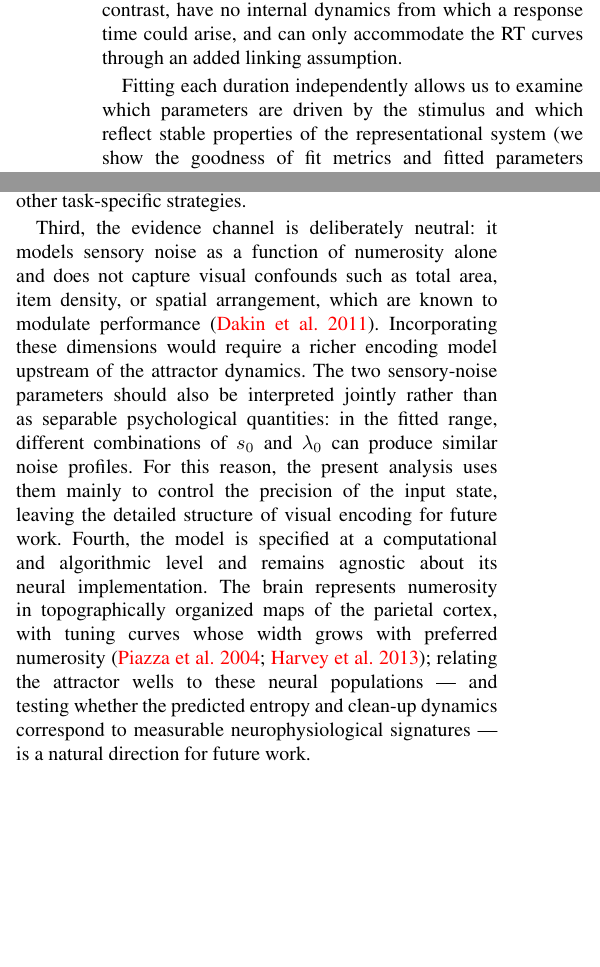
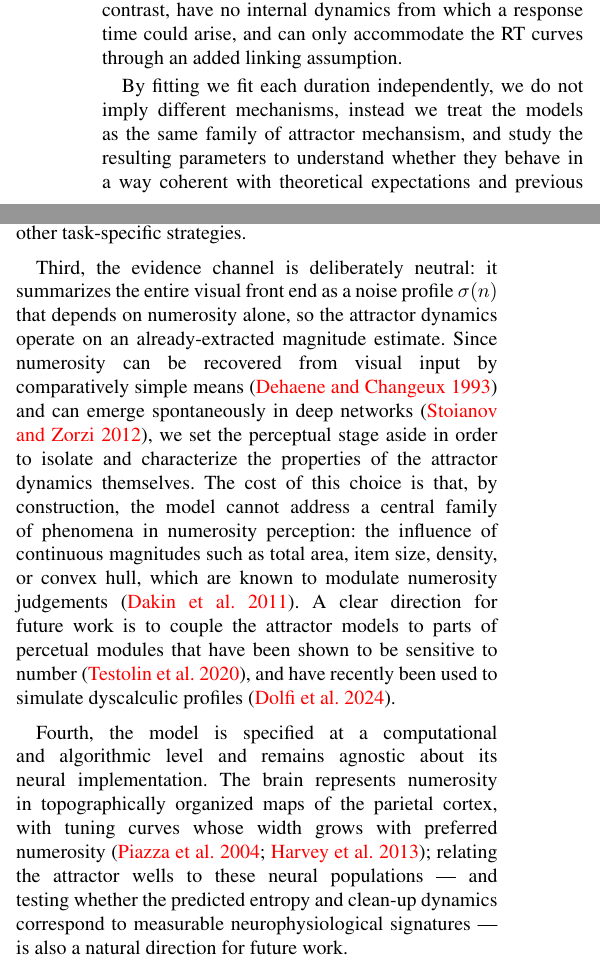
Before and after one commit to eudaldc/hopfield_numbers, a LaTeX document (manuscript/main.tex): two parts of the columns of pages 4 and 5 of 7, joined at a grey line, cut so that both start at the same text, the shorter picture padded with empty space. Compiled offline with pdfLaTeX.

Commit message:
responses to points 3-5

```diff
--- a/manuscript/main.tex
+++ b/manuscript/main.tex
@@ -135,7 +135,7 @@ The AIC comparison, moreover, understates an asymmetry between the models: in th
   \label{fig:aic_comparison}
 \end{figure}
 
-Fitting each duration independently allows us to examine which parameters are driven by the stimulus and which reflect stable properties of the representational system (we show the goodness of fit metrics and fitted parameters in Supplementary Material 2). The well scale $c$, which determines the precision of the attractor landscape, is largest at the shortest exposure and then settles into a narrower range from 160 to 640\,ms (0.035--0.043), consistent with a well structure that is largely stable once the sensory input is informative enough to guide clean-up. In contrast, the sensory channel varies substantially: the scale $s_0$ decreases by almost three orders of magnitude (from 0.085 at 40\,ms to 0.00030 at 640\,ms), while the exponent $\lambda_0$ increases from 1.98 to 3.86.
+By fitting we fit each duration independently, we do not imply different mechanisms, instead we treat the models as the same family of attractor mechansism, and study the resulting parameters to understand whether they behave in a way coherent with theoretical expectations and previous results (see Supplementary Material 2 for the goodness of fit metrics, fitter parameters, and an analysis where we fit all durations simultaniously). The well scale $c$, which determines the precision of the attractor landscape, is largest at the shortest exposure and then settles into a narrower range from 160 to 640\,ms (0.035--0.043), consistent with a well structure that is largely stable once the sensory input is informative enough to guide clean-up. In contrast, the sensory channel varies substantially: the scale $s_0$ decreases by almost three orders of magnitude (from 0.085 at 40\,ms to 0.00030 at 640\,ms), while the exponent $\lambda_0$ increases from 1.98 to 3.86.
 
 The coefficient $\kappa$ (entropy-to-RT scaling) also slightly increases with viewing time (from 0.72 to 1.06), meaning that at long exposures RT is more strongly modulated by the residual uncertainty of the posterior: when clean-up leaves appreciable probability mass on several neighbouring integers, the subject takes proportionally longer to commit. At brief exposures, sensory uncertainty is high enough to weaken the link between the true numerosity and the posterior reached after clean-up. This reduces both exact accuracy and the extent to which trial-by-trial posterior entropy can explain response-time differences. Parameter-recovery analyses reported in Supplementary Material 3 showed that $c$ and $\kappa$ were accurately recovered individually, although their recovery errors were strongly correlated ($\rho = -.87$), and that $s_0$ and $\lambda_0$ traded off ($\rho = -.68$) and should be interpreted jointly as defining the sensory-noise profile $\sigma(n) = \sqrt{s_0 n^{\lambda_0}}$.
 
@@ -161,7 +161,9 @@ The model thus offers a candidate single-mechanism account of the subitizing and
 
 Several limitations should be noted. First, the model does not fully capture the sharpness of the subitizing--estimation transition observed empirically at $n \approx 3$--$4$~\citep{mandler_subitizing_1982}. In the model this transition is gradual; the empirical abruptness may reflect an additional parallel mechanism, suggesting that an Object Tracking System may still be needed~\citep{piazza_subitizing_2011, feigenson_representations_2002} operating for very small sets. Second, the model has only been fitted to two open datasets, which, albeit informative, represent a very limited subset of possible numerosity perception data. In future work, this model should be put to the test on other datasets. In this sense, the developmental dyscalculia extension in Supplementary Material 5 is also exploratory: it is based on a single sample, a single task, $N=32$ per group, and unlimited viewing time, so it cannot identify a representational locus or rule out counting and other task-specific strategies.
 
-Third, the evidence channel is deliberately neutral: it models sensory noise as a function of numerosity alone and does not capture visual confounds such as total area, item density, or spatial arrangement, which are known to modulate performance~\citep{dakin_common_2011}. Incorporating these dimensions would require a richer encoding model upstream of the attractor dynamics. The two sensory-noise parameters should also be interpreted jointly rather than as separable psychological quantities: in the fitted range, different combinations of $s_0$ and $\lambda_0$ can produce similar noise profiles. For this reason, the present analysis uses them mainly to control the precision of the input state, leaving the detailed structure of visual encoding for future work. Fourth, the model is specified at a computational and algorithmic level and remains agnostic about its neural implementation. The brain represents numerosity in topographically organized maps of the parietal cortex, with tuning curves whose width grows with preferred numerosity~\citep{piazza_tuning_2004, harvey_topographic_2013}; relating the attractor wells to these neural populations --- and testing whether the predicted entropy and clean-up dynamics correspond to measurable neurophysiological signatures --- is a natural direction for future work.
+Third, the evidence channel is deliberately neutral: it summarizes the entire visual front end as a noise profile $\sigma(n)$ that depends on numerosity alone, so the attractor dynamics operate on an already-extracted magnitude estimate. Since numerosity can be recovered from visual input by comparatively simple means~\citep{dehaene_development_1993} and can emerge spontaneously in deep networks~\citep{stoianov_emergence_2012}, we set the perceptual stage aside in order to isolate and characterize the properties of the attractor dynamics themselves. The cost of this choice is that, by construction, the model cannot address a central family of phenomena in numerosity perception: the influence of continuous magnitudes such as total area, item size, density, or convex hull, which are known to modulate numerosity judgements~\citep{dakin_common_2011}. A clear direction for future work is to couple the attractor models to parts of percetual modules that have been shown to be sensitive to number~\citep{testolin_visual_2020}, and have recently been used to simulate dyscalculic profiles~\citep{dolfi_weaker_2024}.
+
+Fourth, the model is specified at a computational and algorithmic level and remains agnostic about its neural implementation. The brain represents numerosity in topographically organized maps of the parietal cortex, with tuning curves whose width grows with preferred numerosity~\citep{piazza_tuning_2004, harvey_topographic_2013}; relating the attractor wells to these neural populations --- and testing whether the predicted entropy and clean-up dynamics correspond to measurable neurophysiological signatures --- is also a natural direction for future work.
 
 Numerical cognition may be understood, in this framework, as pattern completion in a Hopfield attractor network shaped by the statistics of accumulation. A single energy landscape with Poisson-shaped wells can describe subitizing and estimation as continuous phases: one in which the wells are deep enough to isolate individual integers, another in which they overlap, and only approximate discrimination is possible, and a predicted boundary at which both may give way to density-based perception. More broadly, the model offers a compact way to generate mechanistic, testable hypotheses about numerosity perception rather than a definitive account of its underlying causes.
 
```
Also changed, not shown: manuscript/supplementary_material.tex (+4 -0 lines), manuscript/main.bbl, manuscript/main.pdf, manuscript/supplementary_material.pdf, 5 other files.
